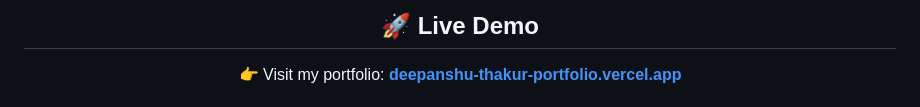
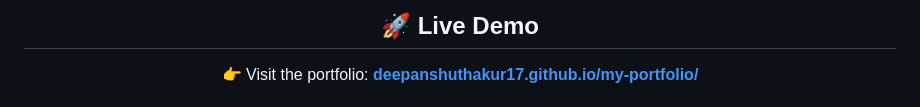
Before and after one commit to Deepanshuthakur17/my-portfolio, a Markdown page: README.MD, the part around the change printed below. GitHub-like rendering.

```diff
--- a/README.MD
+++ b/README.MD
@@ -106,6 +88,6 @@ PORTFOLIO/
 
 <div align="center">
-<h2 style="background: linear-gradient(90deg,#9333ea,#06b6d4); -webkit-background-clip: text; color: transparent;">🚀 Live Demo</h2>
-<p>👉 Visit my portfolio: <a href="https://deepanshu-thakur-portfolio.vercel.app" target="_blank"><strong>deepanshu-thakur-portfolio.vercel.app</strong></a></p>
+<h2 style="background: linear-gradient(90deg,#10b981,#9333ea); -webkit-background-clip: text; color: transparent;">🚀 Live Demo</h2>
+<p>👉 Visit the portfolio: <a href="https://deepanshuthakur17.github.io/my-portfolio/" target="_blank"><strong>deepanshuthakur17.github.io/my-portfolio/</strong></a></p>
 </div>
 
```
Also changed, not shown: other parts of README.MD (+54 -72 lines).
